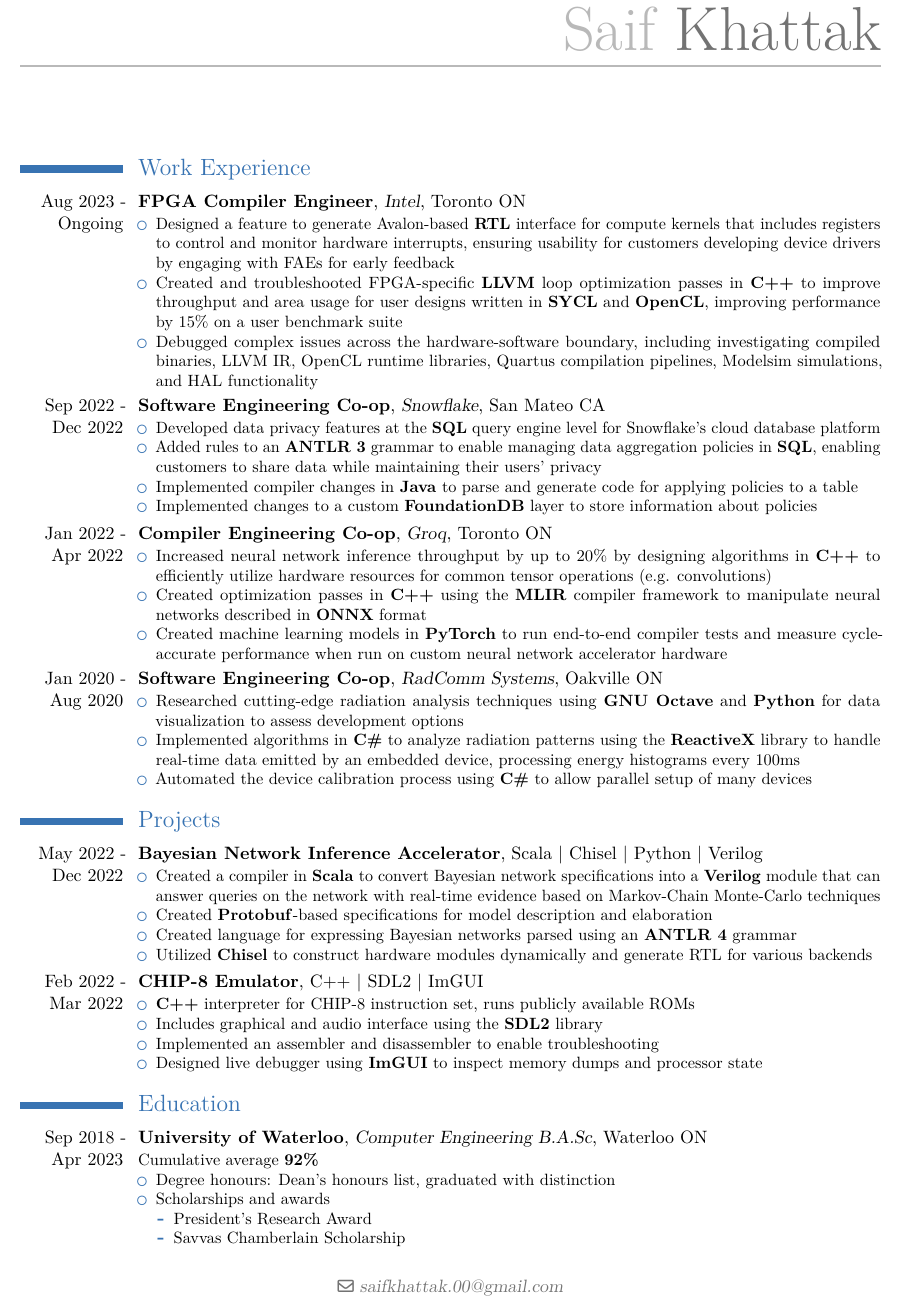
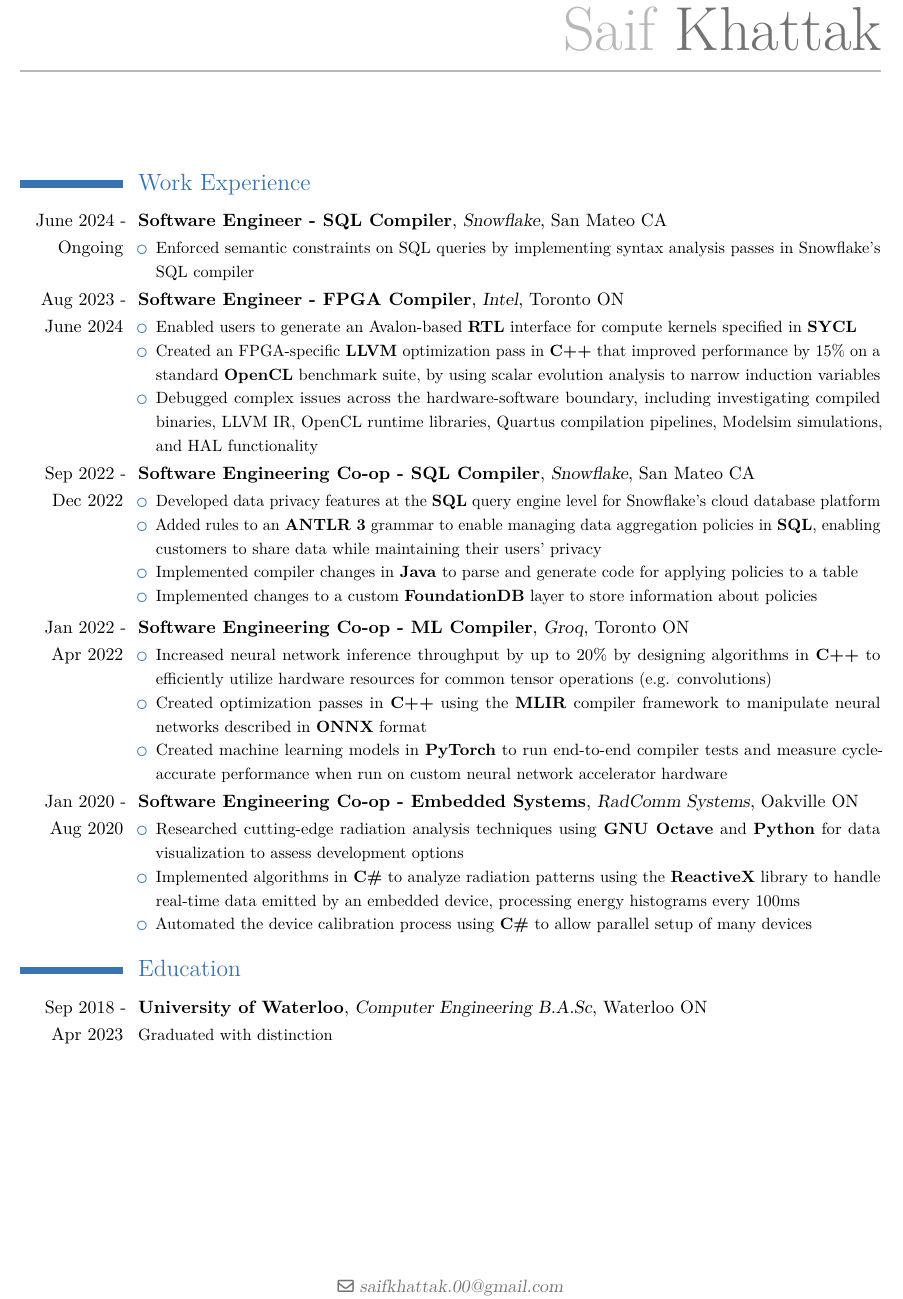
Before and after one commit to saifk00/resume, a LaTeX CV (resume.tex): part of the page, cut so that both start at the same text. Compiled offline with pdfLaTeX.

Commit message:
WIP - Snowflake

```diff
--- a/resume.tex
+++ b/resume.tex
@@ -2,6 +2,7 @@
 \usepackage{lmodern}
 \usepackage[utf8]{inputenc}
 \usepackage{verbatim}
+\usepackage{setspace}
 
 % moderncv themes
 \moderncvtheme{casual}
@@ -11,8 +12,9 @@
 \firstname{Saif}
 \familyname{Khattak}
 \email{saifkhattak.00@gmail.com}
-\extrainfo{\hlink{linkedin.com/in/skhattak00/} | \hlink{github.com/saifk00} | \hlink{skhattak.dev} | \hlink{647-773-6625}}
+\extrainfo{\hlink{linkedin.com/in/skhattak00/} | \hlink{github.com/saifk00} | \hlink{skhattak.dev}}
 \nopagenumbers{}
+\onehalfspacing % Set line spacing to 1.5
 
 \begin{document}
 \makecvtitle
@@ -41,16 +43,25 @@
 \end{comment}
 \section{Work Experience}
 
-\cventry{Aug 2023 - Ongoing}{FPGA Compiler Engineer}
+\cventry{June 2024 - Ongoing}{Software Engineer - SQL Compiler}
+{Snowflake}{San Mateo CA}{}
+{\begin{itemize}
+    % Join policy enforcement
+    % Aggregation policy enforcement
+    \item Enforced semantic constraints on SQL queries by implementing syntax analysis passes in Snowflake's SQL compiler
+    % TODO
+\end{itemize}}
+
+\cventry{Aug 2023 - June 2024}{Software Engineer - FPGA Compiler}
 {Intel}{Toronto ON}{}
 {\begin{itemize}
     %\item Worked on the FPGA backend for the Intel oneAPI C++ compiler, which compiles high level \textbf{SYCL} or \textbf{OpenCL} code to an executable where a CPU host can execute kernels on an FPGA
-    \item Designed a feature to generate Avalon-based \textbf{RTL} interface for compute kernels that includes registers to control and monitor hardware interrupts, ensuring usability for customers developing device drivers by engaging with FAEs for early feedback
-    \item Created and troubleshooted FPGA-specific \textbf{LLVM} loop optimization passes in \textbf{C++} to improve throughput and area usage for user designs written in \textbf{SYCL} and \textbf{OpenCL}, improving performance by 15\% on a user benchmark suite
+    \item Enabled users to generate an Avalon-based \textbf{RTL} interface for compute kernels specified in \textbf{SYCL}
+    \item Created an FPGA-specific \textbf{LLVM} optimization pass in \textbf{C++} that improved performance by 15\% on a standard \textbf{OpenCL} benchmark suite, by using scalar evolution analysis to narrow induction variables
     \item Debugged complex issues across the hardware-software boundary, including investigating compiled binaries, LLVM IR, OpenCL runtime libraries, Quartus compilation pipelines, Modelsim simulations, and HAL functionality
 \end{itemize}}
 
-\cventry{Sep 2022 - Dec 2022}{Software Engineering Co-op}{Snowflake}{San Mateo CA}{}
+\cventry{Sep 2022 - Dec 2022}{Software Engineering Co-op - SQL Compiler}{Snowflake}{San Mateo CA}{}
 {\begin{itemize}
     \item Developed data privacy features at the \textbf{SQL} query engine level for Snowflake's cloud database platform
     \item Added rules to an \textbf{ANTLR 3} grammar to enable managing data aggregation policies in \textbf{SQL}, enabling customers to share data while maintaining their users' privacy
@@ -84,7 +95,7 @@
 and then i was able to implement the rules for that type of policy
 \end{comment}
 
-\cventry{Jan 2022 - Apr 2022}{Compiler Engineering Co-op}{Groq}{Toronto ON}{}
+\cventry{Jan 2022 - Apr 2022}{Software Engineering Co-op - ML Compiler}{Groq}{Toronto ON}{}
 {\begin{itemize}
     %\item Worked on the middle-end of Groq's compiler, which converts ONNX models to an instruction stream for the Tensor Streaming Processor, a custom neural network inference accelerator
     \item Increased neural network inference throughput by up to 20\% by designing algorithms in \textbf{C++} to efficiently utilize hardware resources for common tensor operations (e.g. convolutions)
@@ -92,7 +103,7 @@
     \item Created machine learning models in \textbf{PyTorch} to run end-to-end compiler tests and measure cycle-accurate performance when run on custom neural network accelerator hardware
 \end{itemize}}
 
-\cventry{Jan 2020 - Aug 2020}{Software Engineering Co-op}{RadComm Systems}{Oakville ON}{}
+\cventry{Jan 2020 - Aug 2020}{Software Engineering Co-op - Embedded Systems}{RadComm Systems}{Oakville ON}{}
 {\begin{itemize}
     %\item Developed software systems for controlling RadComm's radiation detection devices, which are used in recycling and medical facilities for monitoring and safety purposes
     \item Researched cutting-edge radiation analysis techniques using \textbf{GNU Octave} and \textbf{Python} for data visualization to assess development options
@@ -120,22 +131,22 @@
 \end{itemize}}
 \end{comment}
 
-\section{Projects}
-\cventry{May 2022 - Dec 2022}{Bayesian Network Inference Accelerator}{}{Scala | Chisel | Python | Verilog}{}
-{\begin{itemize}
-    \item Created a compiler in \textbf{Scala} to convert Bayesian network specifications into a \textbf{Verilog} module that can answer queries on the network with real-time evidence based on Markov-Chain Monte-Carlo techniques
-    \item Created \textbf{Protobuf}-based specifications for model description and elaboration
-    \item Created language for expressing Bayesian networks parsed using an \textbf{ANTLR 4} grammar
-    \item Utilized \textbf{Chisel} to construct hardware modules dynamically and generate RTL for various backends
-\end{itemize}}
+% \section{Projects}
+% \cventry{May 2022 - Dec 2022}{Bayesian Network Inference Accelerator}{}{Scala | Chisel | Python | Verilog}{}
+% {\begin{itemize}
+%     \item Created a compiler in \textbf{Scala} to convert Bayesian network specifications into a \textbf{Verilog} module that can answer queries on the network with real-time evidence based on Markov-Chain Monte-Carlo techniques
+%     \item Created \textbf{Protobuf}-based specifications for model description and elaboration
+%     \item Created language for expressing Bayesian networks parsed using an \textbf{ANTLR 4} grammar
+%     \item Utilized \textbf{Chisel} to construct hardware modules dynamically and generate RTL for various backends
+% \end{itemize}}
 
-\cventry{Feb 2022 - Mar 2022}{CHIP-8 Emulator}{}{C++ | SDL2 | ImGUI}{}
-{\begin{itemize}
-    \item \textbf{C++} interpreter for CHIP-8 instruction set, runs publicly available ROMs
-    \item Includes graphical and audio interface using the \textbf{SDL2} library
-    \item Implemented an assembler and disassembler to enable troubleshooting
-    \item Designed live debugger using \textbf{ImGUI} to inspect memory dumps and processor state
-\end{itemize}}
+% \cventry{Feb 2022 - Mar 2022}{CHIP-8 Emulator}{}{C++ | SDL2 | ImGUI}{}
+% {\begin{itemize}
+%     \item \textbf{C++} interpreter for CHIP-8 instruction set, runs publicly available ROMs
+%     \item Includes graphical and audio interface using the \textbf{SDL2} library
+%     \item Implemented an assembler and disassembler to enable troubleshooting
+%     \item Designed live debugger using \textbf{ImGUI} to inspect memory dumps and processor state
+% \end{itemize}}
 
 \begin{comment}
 \cventry{Dec 2021 - Jan 2022}{3D Rasterized Render System}{}{C++ | CMake | OpenGL}{}
@@ -171,15 +182,16 @@
 \section{Education}
 \cventry{Sep 2018 - Apr 2023}{University of Waterloo}{Computer Engineering B.A.Sc}{Waterloo ON}{}
 {
-    Cumulative average \textbf{92\%}
-    \begin{itemize}
-        \item Degree honours: Dean's honours list, graduated with distinction
-        \item Scholarships and awards
-        \begin{itemize}
-            \item President's Research Award
-            \item Savvas Chamberlain Scholarship
-        \end{itemize}
-    \end{itemize}
+    Graduated with distinction
+    % Cumulative average \textbf{92\%}
+    % \begin{itemize}
+    %     \item Degree honours: Dean's honours list, graduated with distinction
+    %     \item Scholarships and awards
+    %     \begin{itemize}
+    %         \item President's Research Award
+    %         \item Savvas Chamberlain Scholarship
+    %     \end{itemize}
+    % \end{itemize}
 }
 
 \begin{comment}
```
Also changed, not shown: resume.pdf.
